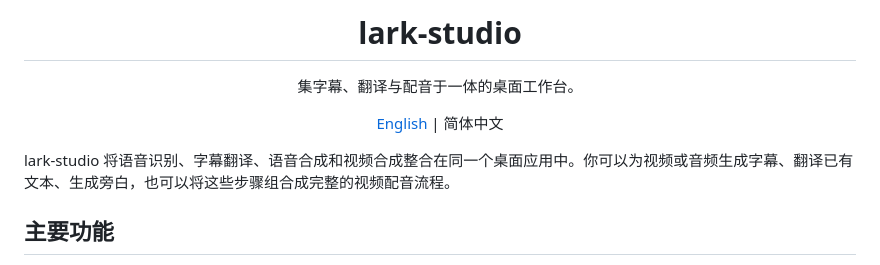
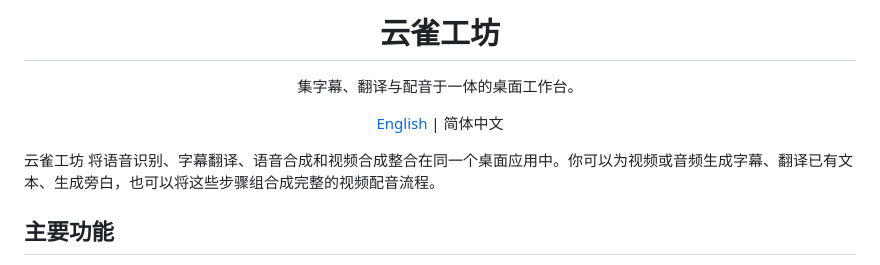
Before and after one commit to ixugo/lark-studio, a Markdown page: README_ZH.md, the part around one of its changes. Drawn GitHub-style.

Commit message:
docs: 中文 README 使用本地化名称

```diff
--- a/README_ZH.md
+++ b/README_ZH.md
@@ -3,12 +3,12 @@
 </p>
 
-<h1 align="center">lark-studio</h1>
+<h1 align="center">云雀工坊</h1>
 
 <p align="center">集字幕、翻译与配音于一体的桌面工作台。</p>
 
 <p align="center"><a href="README.md">English</a> | 简体中文</p>
 
-lark-studio 将语音识别、字幕翻译、语音合成和视频合成整合在同一个桌面应用中。你可以为视频或音频生成字幕、翻译已有文本、生成旁白，也可以将这些步骤组合成完整的视频配音流程。
+云雀工坊 将语音识别、字幕翻译、语音合成和视频合成整合在同一个桌面应用中。你可以为视频或音频生成字幕、翻译已有文本、生成旁白，也可以将这些步骤组合成完整的视频配音流程。
 
 ## 主要功能
 
```
Also changed, not shown: other parts of README_ZH.md (+1 -1 lines).
